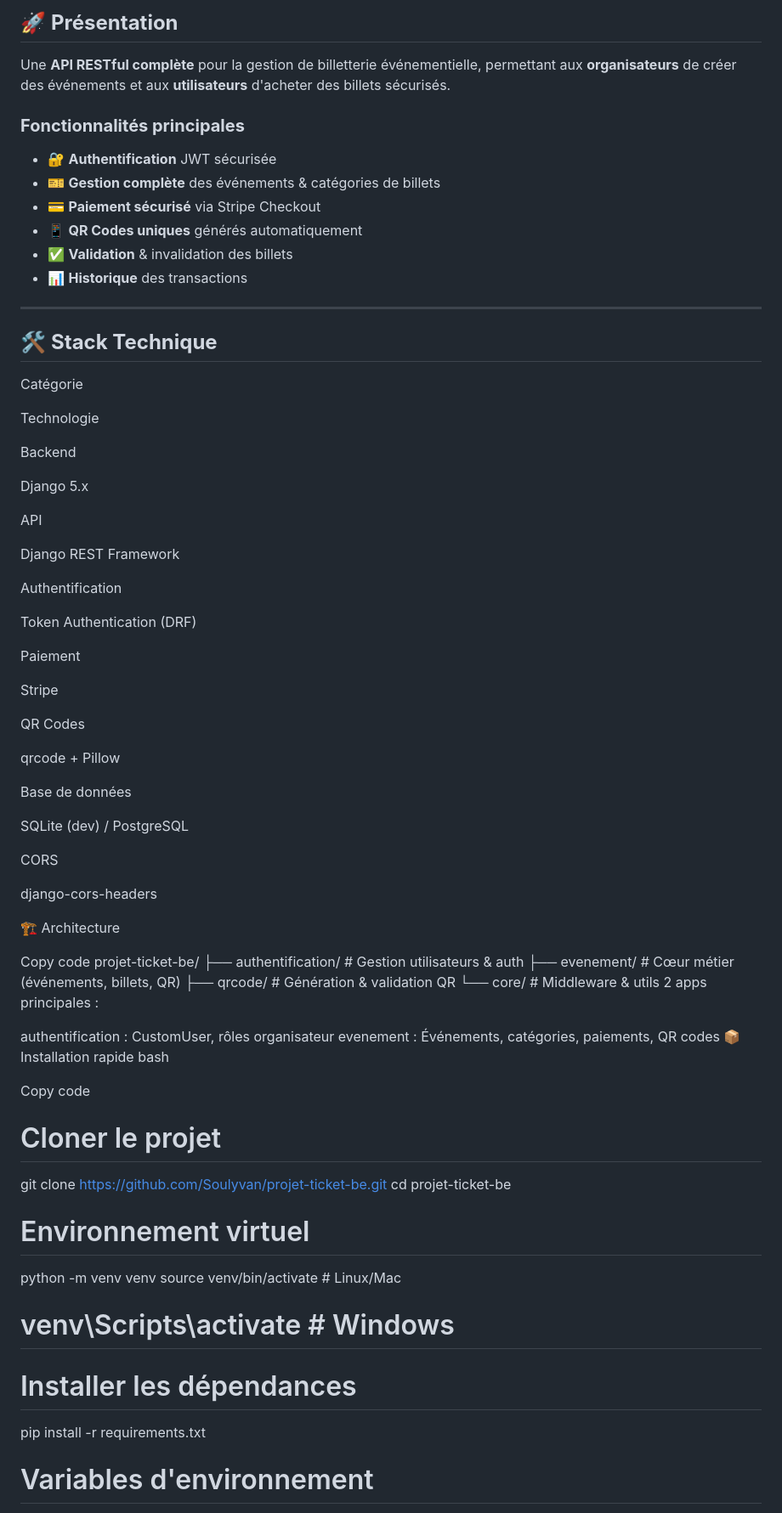
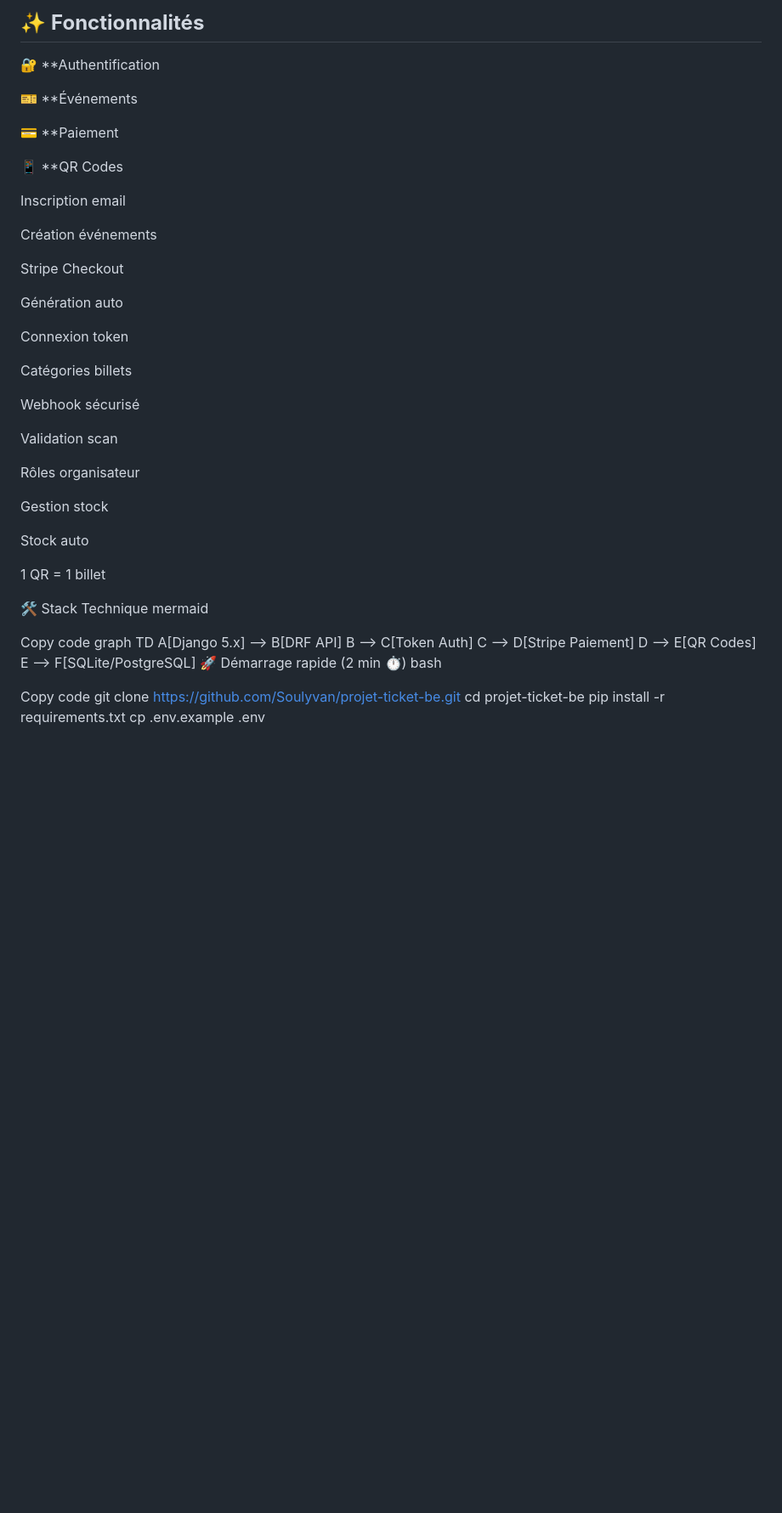
Before and after one commit to Soulyvan/projet-ticket-be, a Markdown page: README.md, the part around one of its changes. Shown at 85% size. GitHub-like rendering; blank space fills up the shorter version.

```diff
--- a/README.md
+++ b/README.md
@@ -16,78 +14,52 @@
 
-## 🚀 **Présentation**
+## ✨ **Fonctionnalités**
+🔐 **Authentification
 
-Une **API RESTful complète** pour la gestion de billetterie événementielle, permettant aux **organisateurs** de créer des événements et aux **utilisateurs** d'acheter des billets sécurisés.
+🎫 **Événements
 
-### **Fonctionnalités principales**
-- 🔐 **Authentification** JWT sécurisée
-- 🎫 **Gestion complète** des événements & catégories de billets
-- 💳 **Paiement sécurisé** via Stripe Checkout
-- 📱 **QR Codes uniques** générés automatiquement
-- ✅ **Validation** & invalidation des billets
-- 📊 **Historique** des transactions
+💳 **Paiement
 
----
+📱 **QR Codes
 
-## 🛠️ **Stack Technique**
-Catégorie
+Inscription email
 
-Technologie
+Création événements
 
-Backend
+Stripe Checkout
 
-Django 5.x
+Génération auto
 
-API
+Connexion token
 
-Django REST Framework
+Catégories billets
 
-Authentification
+Webhook sécurisé
 
-Token Authentication (DRF)
+Validation scan
 
-Paiement
+Rôles organisateur
 
-Stripe
+Gestion stock
 
-QR Codes
+Stock auto
 
-qrcode + Pillow
+1 QR = 1 billet
 
-Base de données
-
-SQLite (dev) / PostgreSQL
-
-CORS
-
-django-cors-headers
-
-🏗️ Architecture
+🛠️ Stack Technique
+mermaid
 
 Copy code
-projet-ticket-be/
-├── authentification/     # Gestion utilisateurs & auth
-├── evenement/           # Cœur métier (événements, billets, QR)
-├── qrcode/              # Génération & validation QR
-└── core/                # Middleware & utils
-2 apps principales :
-
-authentification : CustomUser, rôles organisateur
-evenement : Événements, catégories, paiements, QR codes
-📦 Installation rapide
+graph TD
+    A[Django 5.x] --> B[DRF API]
+    B --> C[Token Auth]
+    C --> D[Stripe Paiement]
+    D --> E[QR Codes]
+    E --> F[SQLite/PostgreSQL]
+🚀 Démarrage rapide (2 min ⏱️)
 bash
 
 Copy code
-# Cloner le projet
 git clone https://github.com/Soulyvan/projet-ticket-be.git
 cd projet-ticket-be
-
-# Environnement virtuel
-python -m venv venv
-source venv/bin/activate  # Linux/Mac
-# venv\Scripts\activate  # Windows
-
-# Installer les dépendances
 pip install -r requirements.txt
-
-# Variables d'environnement
 cp .env.example .env
```
Also changed, not shown: other parts of README.md (+135 -209 lines).
